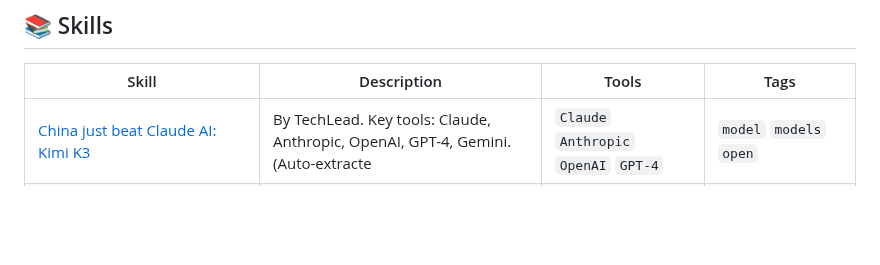
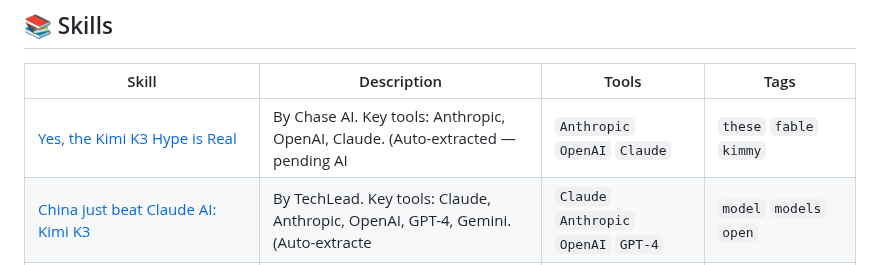
Before and after one commit to edneycaleb-droid/fieldnote, a Markdown page: README.md, the part around one of its changes. GitHub-like rendering; blank space fills up the shorter version.

Commit message:
feat: update skill yes_the_kimi_k3_hype_is_real

```diff
--- a/README.md
+++ b/README.md
@@ -9,6 +9,7 @@
 
 | Skill | Description | Tools | Tags |
 |-------|-------------|-------|------|
+| [Yes, the Kimi K3 Hype is Real](skills/yes_the_kimi_k3_hype_is_real.md) | By Chase AI. Key tools: Anthropic, OpenAI, Claude. (Auto-extracted — pending AI  | `Anthropic` `OpenAI` `Claude` | `these` `fable` `kimmy` |
 | [China just beat Claude AI: Kimi K3](skills/china_just_beat_claude_ai_kimi_k3.md) | By TechLead. Key tools: Claude, Anthropic, OpenAI, GPT-4, Gemini. (Auto-extracte | `Claude` `Anthropic` `OpenAI` `GPT-4` | `model` `models` `open` |
 | [Hermes + Claude Code — MCP Integration & Loop Engineering](skills/hermes_claude_code_mcp_integration_loop_engineerin.md) | By NetworkCoder. Key tools: Anthropic, Flask, Python, pytest, Claude. (Auto-extr | `Anthropic` `Flask` `Python` `pytest` | `tests` `skill` `hermes` |
 | [NUEVO Kimi K3 DESTRUYE a Claude Fable 5 (Debes Saber Esto)](skills/nuevo_kimi_k3_destruye_a_claude_fable_5_debes_sabe.md) | By Juan Pe Navarro \| IA y Automatización. Key tools: Anthropic, OpenAI. (Auto-ex | `Anthropic` `OpenAI` | `chemistry` `model` `models` |
```
Also changed, not shown: other parts of README.md (+1 -1 lines).
